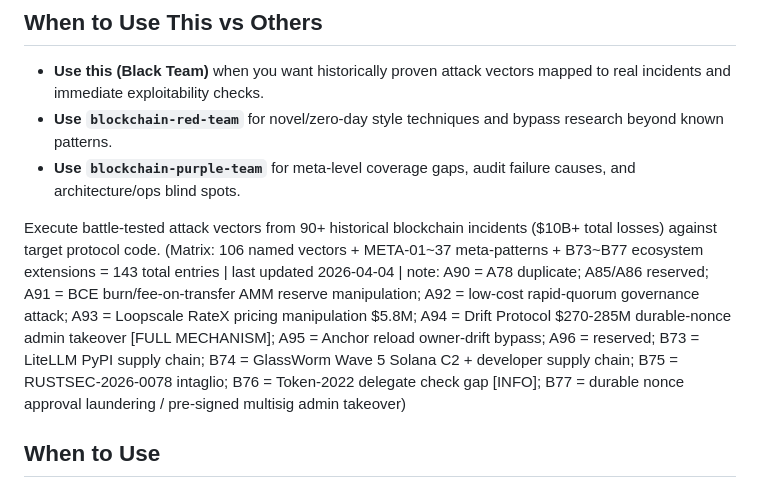
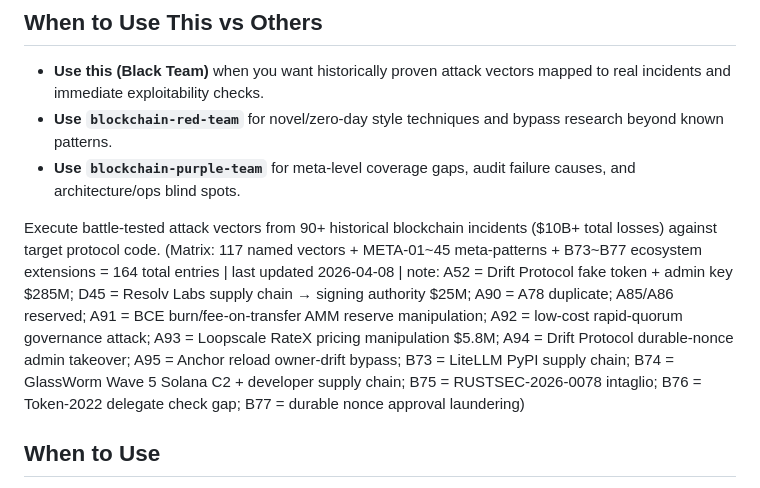
Before and after one commit to kjaylee/misskim-skills, a Markdown page: skills/blockchain-black-team/SKILL.md, the part around the change. GitHub-like rendering.

Commit message:
blackteam: daily evolution 2026-04-08 — A52 Drift Protocol + D45 Resolv Labs
- A52: Fake Token Legitimacy Manufacturing + Admin Key Social Engineering (Drift M)
- D45: Supply Chain → CI/CD → Cloud → Signing Authority Lateral Movement (Resolv M)
- Defense checklist items 50-55 added
- Incidents log updated
- META-45: Defense-in-Depth principle reinforcement
- Matrix state: 117 vectors + META-01~45 = 164 total entries

```diff
--- a/skills/blockchain-black-team/SKILL.md
+++ b/skills/blockchain-black-team/SKILL.md
@@ -11,7 +11,7 @@ description: Execute real-world blockchain attack scenarios against smart contra
 - **Use `blockchain-purple-team`** for meta-level coverage gaps, audit failure causes, and architecture/ops blind spots.
 
 
-Execute battle-tested attack vectors from 90+ historical blockchain incidents ($10B+ total losses) against target protocol code. (Matrix: 106 named vectors + META-01~37 meta-patterns + B73~B77 ecosystem extensions = 143 total entries | last updated 2026-04-04 | note: A90 = A78 duplicate; A85/A86 reserved; A91 = BCE burn/fee-on-transfer AMM reserve manipulation; A92 = low-cost rapid-quorum governance attack; A93 = Loopscale RateX pricing manipulation $5.8M; A94 = Drift Protocol $270-285M durable-nonce admin takeover [FULL MECHANISM]; A95 = Anchor reload owner-drift bypass; A96 = reserved; B73 = LiteLLM PyPI supply chain; B74 = GlassWorm Wave 5 Solana C2 + developer supply chain; B75 = RUSTSEC-2026-0078 intaglio; B76 = Token-2022 delegate check gap [INFO]; B77 = durable nonce approval laundering / pre-signed multisig admin takeover)
+Execute battle-tested attack vectors from 90+ historical blockchain incidents ($10B+ total losses) against target protocol code. (Matrix: 117 named vectors + META-01~45 meta-patterns + B73~B77 ecosystem extensions = 164 total entries | last updated 2026-04-08 | note: A52 = Drift Protocol fake token + admin key $285M; D45 = Resolv Labs supply chain → signing authority $25M; A90 = A78 duplicate; A85/A86 reserved; A91 = BCE burn/fee-on-transfer AMM reserve manipulation; A92 = low-cost rapid-quorum governance attack; A93 = Loopscale RateX pricing manipulation $5.8M; A94 = Drift Protocol durable-nonce admin takeover; A95 = Anchor reload owner-drift bypass; B73 = LiteLLM PyPI supply chain; B74 = GlassWorm Wave 5 Solana C2 + developer supply chain; B75 = RUSTSEC-2026-0078 intaglio; B76 = Token-2022 delegate check gap; B77 = durable nonce approval laundering)
 
 ## When to Use
 
```
Also changed, not shown: 1 other file.
